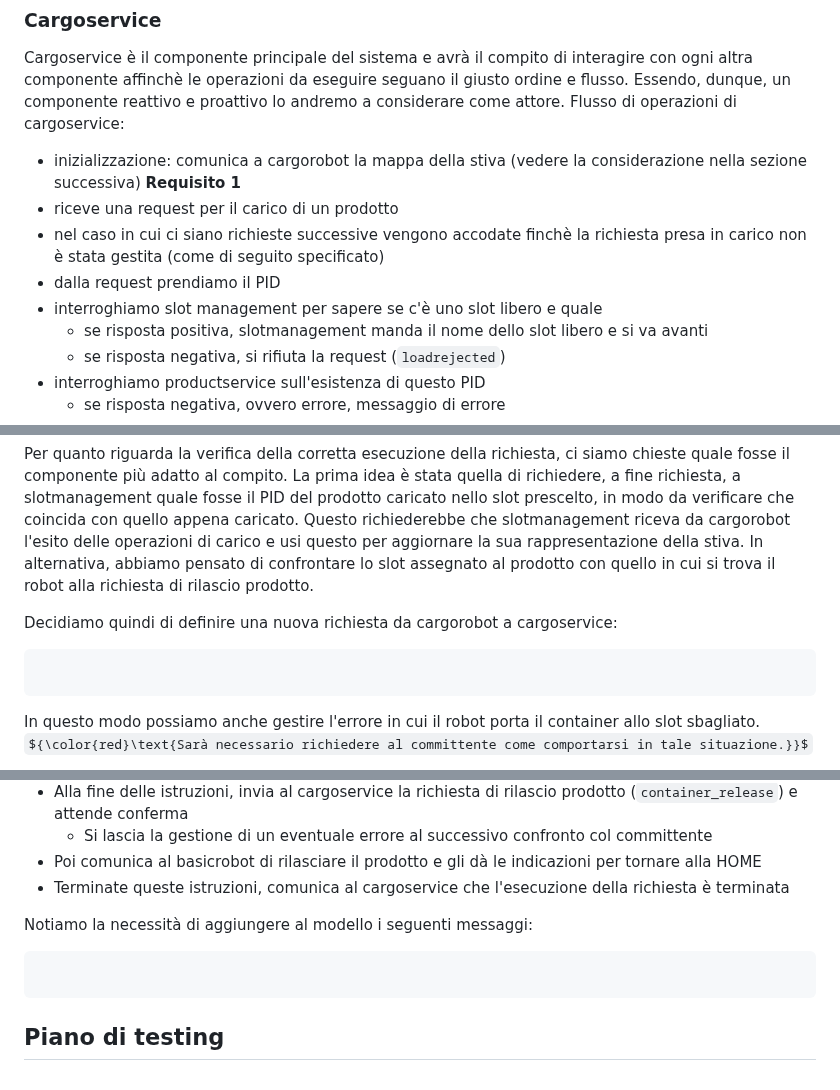
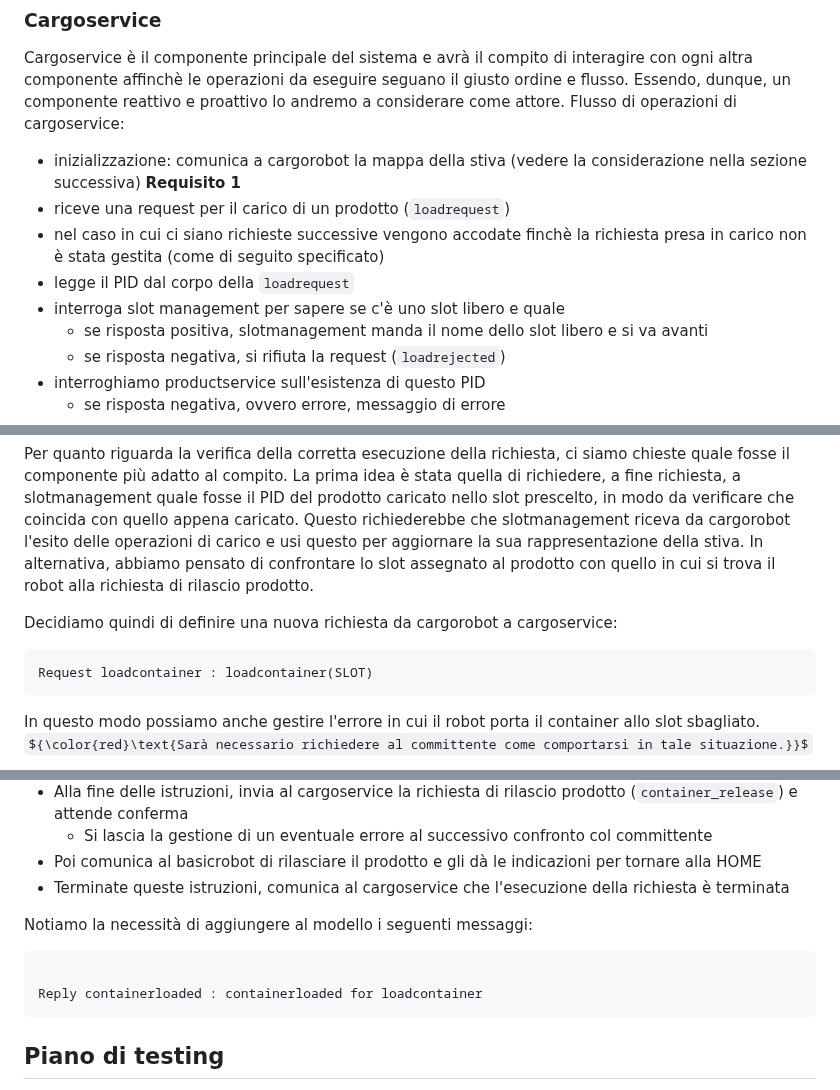
Before and after one commit to sirius-22/ISS_project, a Markdown page: Sprint1/Sprint1.md, 3 parts joined by grey strips. GitHub-like rendering; some formulas as TeX source.

````diff
--- a/Sprint1/Sprint1.md
+++ b/Sprint1/Sprint1.md
@@ -41,10 +41,10 @@ Cargoservice è il componente principale del sistema e avrà il compito di inter
 Flusso di operazioni di cargoservice:
 - inizializzazione: comunica a cargorobot la mappa della stiva (vedere la considerazione nella sezione successiva)
 **Requisito 1**
-- riceve una request per il carico di un prodotto
+- riceve una request per il carico di un prodotto (```loadrequest```)
 - nel caso in cui ci siano richieste successive vengono accodate finchè la richiesta presa in carico non è stata gestita (come di seguito specificato)
-- dalla request prendiamo il PID
-- interroghiamo slot management per sapere se c'è uno slot libero e quale
+- legge il PID dal corpo della ```loadrequest```
+- interroga slot management per sapere se c'è uno slot libero e quale
     - se risposta positiva, slotmanagement manda il nome dello slot libero e si va avanti
     - se risposta negativa, si rifiuta la request (```loadrejected```)
 - interroghiamo productservice sull'esistenza di questo PID
@@ -67,6 +67,7 @@ In alternativa, abbiamo pensato di confrontare lo slot assegnato al prodotto con
 
 Decidiamo quindi di definire una nuova richiesta da cargorobot a cargoservice:
 ```
+Request loadcontainer : loadcontainer(SLOT)
 ```
 
 In questo modo possiamo anche gestire l'errore in cui il robot porta il container allo slot sbagliato. ${\color{red}\text{Sarà necessario richiedere al committente come comportarsi in tale situazione.}}$
@@ -108,6 +110,8 @@ $\color{red}\text{Sarà necessario chiedere conferma al committente che questa s
 
 Notiamo la necessità di aggiungere al modello i seguenti messaggi:
 ```
+
+Reply containerloaded : containerloaded for loadcontainer
 ```
 
 ## Piano di testing
````
Also changed, not shown: other parts of Sprint1/Sprint1.md (+1 -0 lines).
